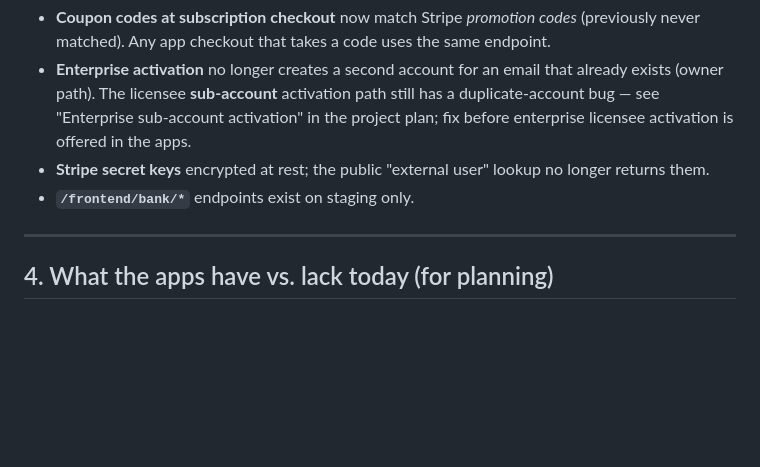
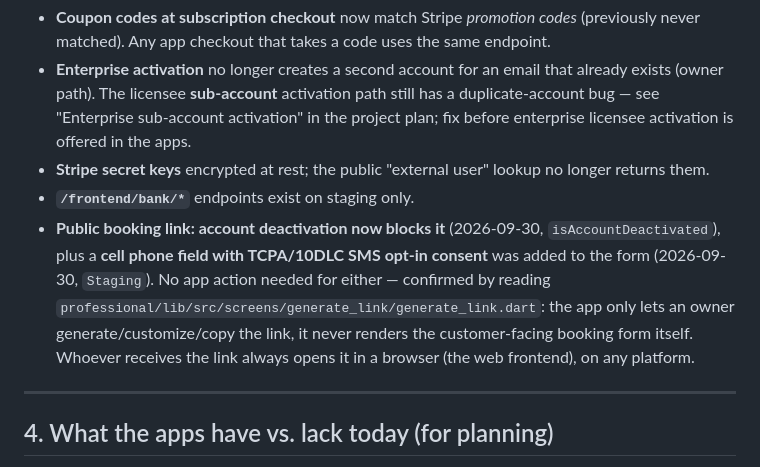
Before and after one commit to Bisi-Blvd-Inc/backend, a Markdown page: docs/mobile-app-parity.md, the part around the change. Drawn GitHub-style; blank space fills up the shorter version.

Commit message:
Document tonight's booking-link deactivation block and SMS consent field
Co-Authored-By: Claude Sonnet 5 <noreply@anthropic.com>

```diff
--- a/docs/mobile-app-parity.md
+++ b/docs/mobile-app-parity.md
@@ -200,6 +200,14 @@ folder of its own to check against these features.
 - **Stripe secret keys** encrypted at rest; the public "external user" lookup
   no longer returns them.
 - **`/frontend/bank/*`** endpoints exist on staging only.
+- **Public booking link: account deactivation now blocks it** (2026-09-30,
+  `isAccountDeactivated`), plus a **cell phone field with TCPA/10DLC SMS
+  opt-in consent** was added to the form (2026-09-30, `Staging`). No app
+  action needed for either — confirmed by reading
+  `professional/lib/src/screens/generate_link/generate_link.dart`: the app
+  only lets an owner generate/customize/copy the link, it never renders the
+  customer-facing booking form itself. Whoever receives the link always
+  opens it in a browser (the web frontend), on any platform.
 
 ---
 
```
